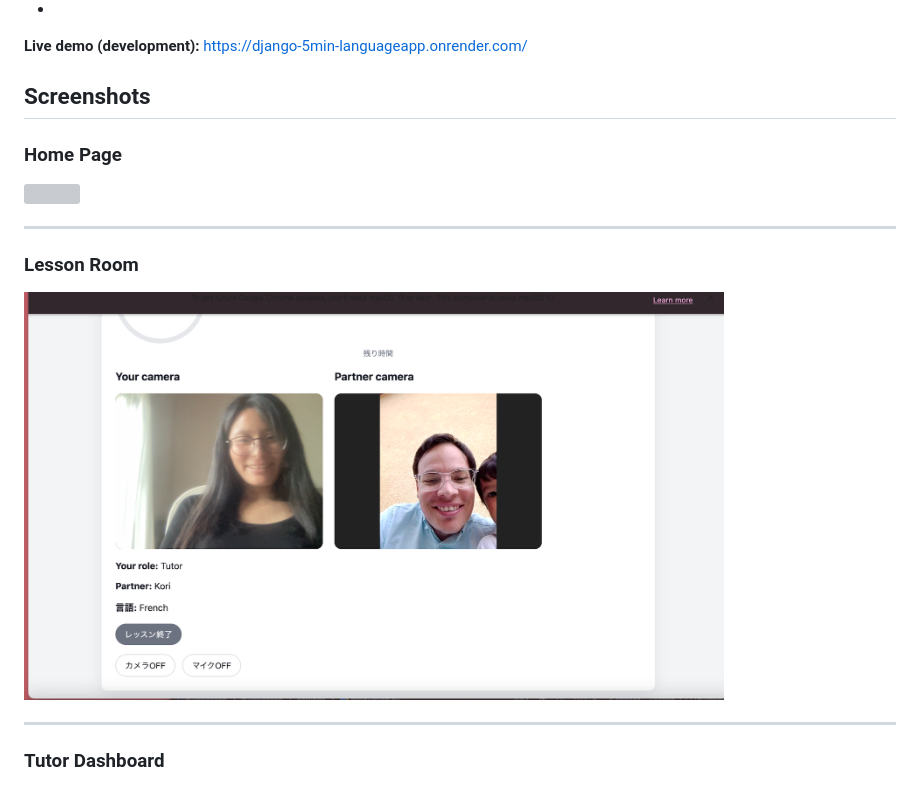
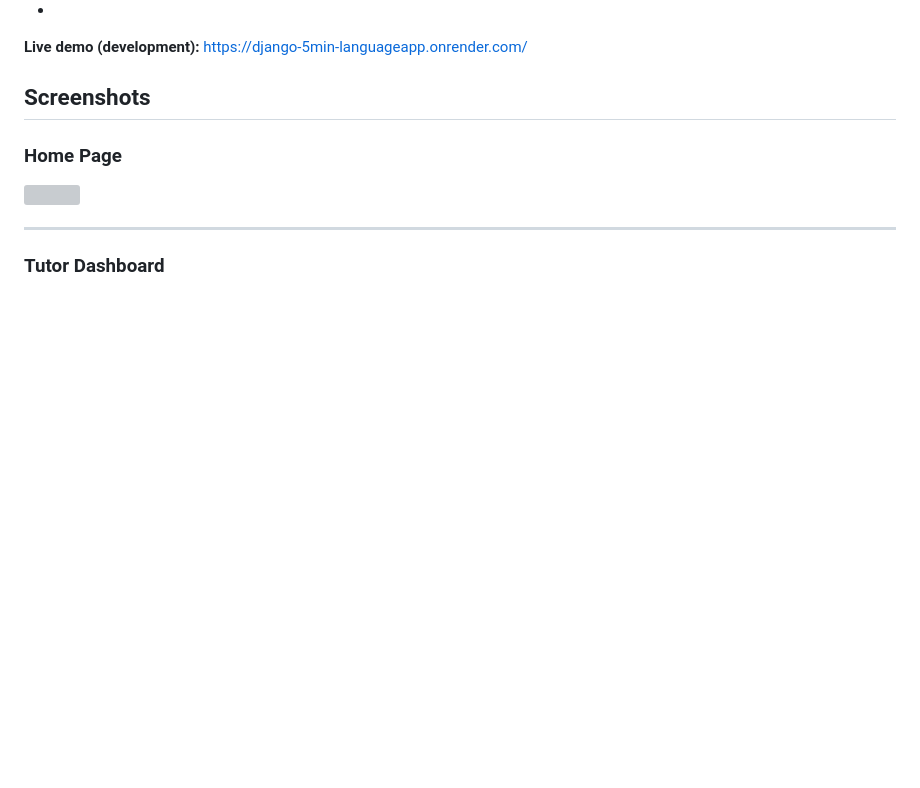
Before and after one commit to Zitatori/Django-5min-LanguageApp, a Markdown page: README.md, the part around the change. Drawn GitHub-style; blank space fills up the shorter version; grey boxes are pictures that could not be loaded.

```diff
--- a/README.md
+++ b/README.md
@@ -30,12 +30,6 @@ Users can:
 ### Home Page
 
 <img src="Home_new2.png" width="700">
-
----
-
-### Lesson Room
-
-<img src="lesson-room_new1.png" width="700">
 
 ---
 
```
